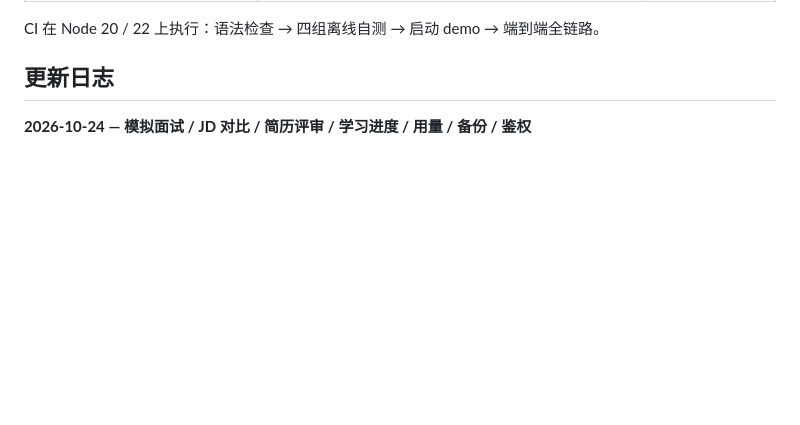
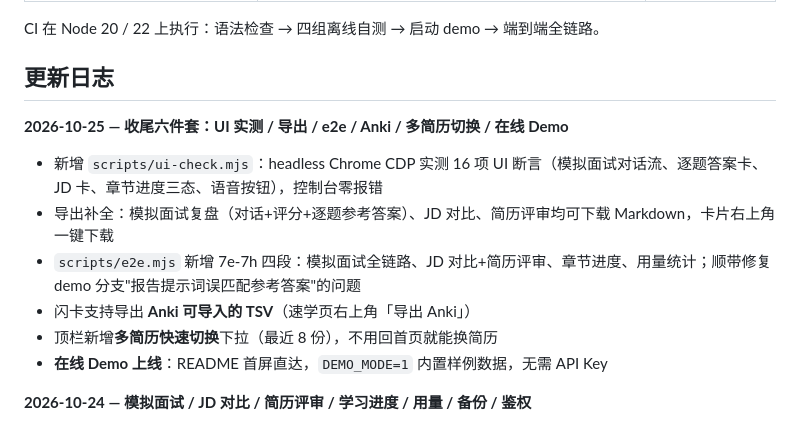
Before and after one commit to yuanlaiai/Resume2Offer, a Markdown page: README.md, the part around the change. GitHub-like rendering; blank space fills up the shorter version.

Commit message:
docs: 更新日志——收尾六件套

```diff
--- a/README.md
+++ b/README.md
@@ -306,6 +306,15 @@ CI 在 Node 20 / 22 上执行：语法检查 → 四组离线自测 → 启动 d
 
 ## 更新日志
 
+**2026-10-25 — 收尾六件套：UI 实测 / 导出 / e2e / Anki / 多简历切换 / 在线 Demo**
+
+- 新增 `scripts/ui-check.mjs`：headless Chrome CDP 实测 16 项 UI 断言（模拟面试对话流、逐题答案卡、JD 卡、章节进度三态、语音按钮），控制台零报错
+- 导出补全：模拟面试复盘（对话+评分+逐题参考答案）、JD 对比、简历评审均可下载 Markdown，卡片右上角一键下载
+- `scripts/e2e.mjs` 新增 7e-7h 四段：模拟面试全链路、JD 对比+简历评审、章节进度、用量统计；顺带修复 demo 分支"报告提示词误匹配参考答案"的问题
+- 闪卡支持导出 **Anki 可导入的 TSV**（速学页右上角「导出 Anki」）
+- 顶栏新增**多简历快速切换**下拉（最近 8 份），不用回首页就能换简历
+- **在线 Demo 上线**：README 首屏直达，`DEMO_MODE=1` 内置样例数据，无需 API Key
+
 **2026-10-24 — 模拟面试 / JD 对比 / 简历评审 / 学习进度 / 用量 / 备份 / 鉴权**
 
 - 新增「模拟面试」Tab：AI 面试官按简历和考点连续追问 8-10 题（项目深挖 → 原理 → 排障 → 系统设计），一次只问一个问题，答完出面试官视角评分报告（总分 + 分维度 + 没接住的追问 + 7 天练习建议）；支持标准 / 压力面两种模式，会话自动落库保留最近 5 场
```
